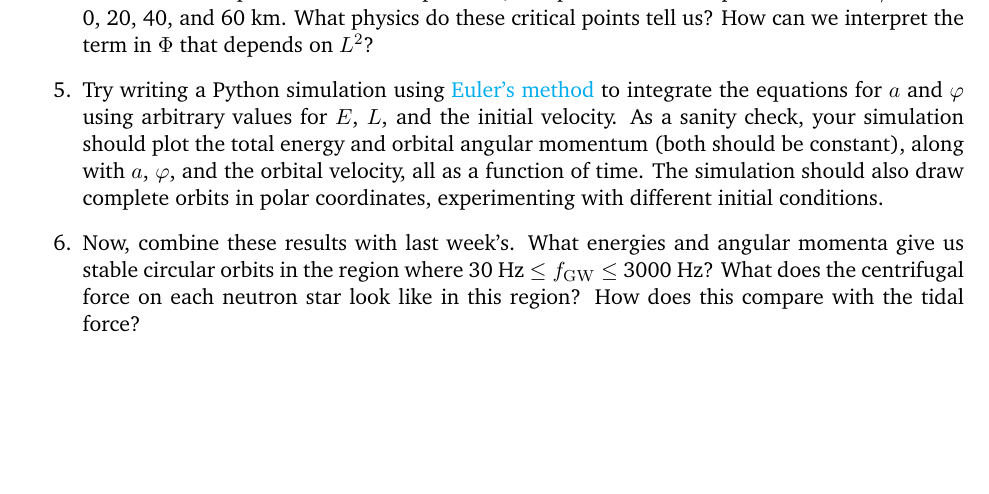
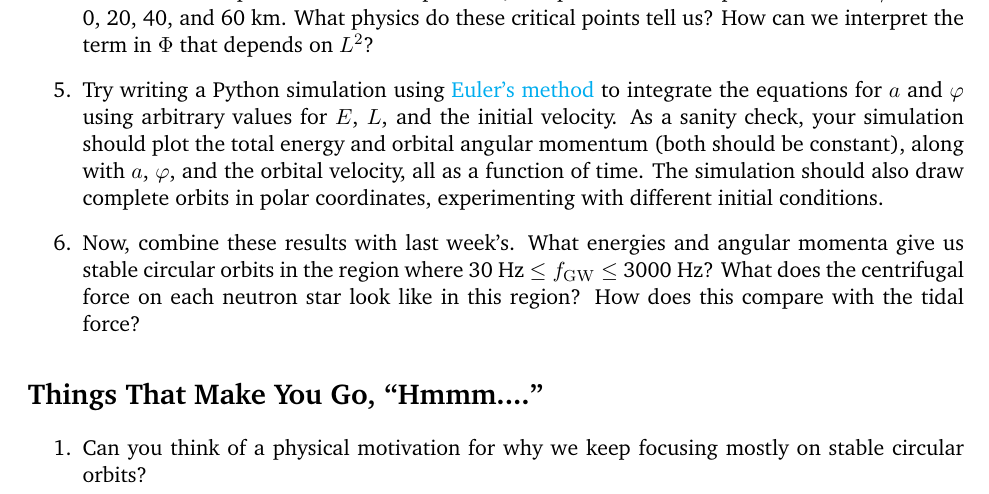
Before and after one commit to alurban/mentoring, a LaTeX document (tidal_distortion/stable_orbit.tex): part of page 2 of 2, cut so that both start at the same text, the shorter picture padded with empty space. Compiled offline with pdfLaTeX.

Commit message:
Adding a follow-up question to the stable orbits document.

```diff
--- a/tidal_distortion/stable_orbit.tex
+++ b/tidal_distortion/stable_orbit.tex
@@ -66,4 +66,12 @@ is called the \textit{effective potential}. (Note that $L$ is conserved during a
 
 \end{enumerate}
 
+\section*{Things That Make You Go, ``Hmmm....''}
+
+\begin{enumerate}
+
+\item Can you think of a physical motivation for why we keep focusing mostly on stable circular orbits?
+
+\end{enumerate}
+
 \end{document}
```
Also changed, not shown: tidal_distortion/stable_orbit.pdf.
